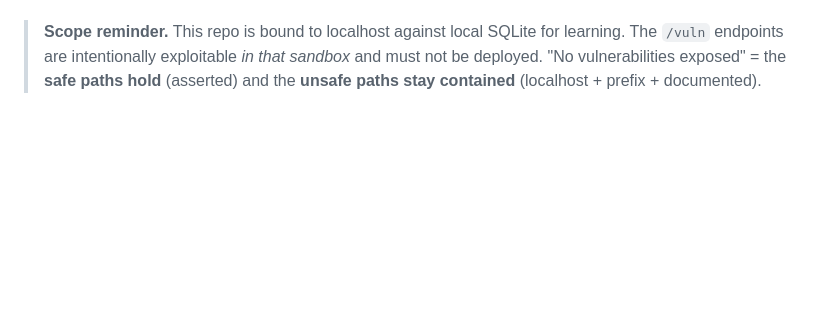
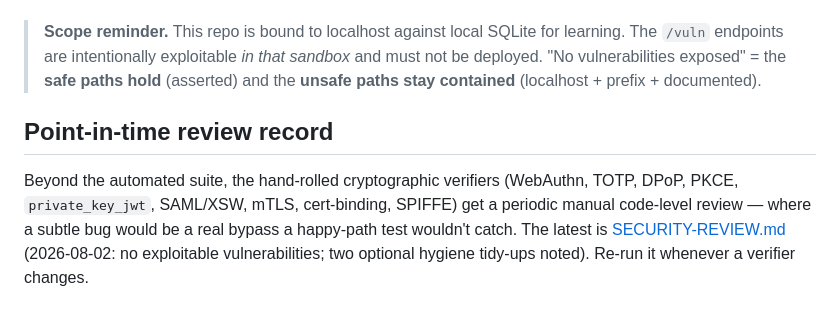
Before and after one commit to mtreddy/identity, a Markdown page: SECURITY.md, the part around the change. Drawn GitHub-style; blank space fills up the shorter version.

```diff
--- a/SECURITY.md
+++ b/SECURITY.md
@@ -134,3 +134,13 @@ change done, then the full suite before merge.
 > and must not be deployed. "No vulnerabilities exposed" = the **safe paths hold**
 > (asserted) and the **unsafe paths stay contained** (localhost + prefix +
 > documented).
+
+## Point-in-time review record
+
+Beyond the automated suite, the hand-rolled cryptographic verifiers (WebAuthn,
+TOTP, DPoP, PKCE, `private_key_jwt`, SAML/XSW, mTLS, cert-binding, SPIFFE) get a
+periodic manual code-level review — where a subtle bug would be a real bypass a
+happy-path test wouldn't catch. The latest is
+[SECURITY-REVIEW.md](SECURITY-REVIEW.md) (2026-08-02: no exploitable
+vulnerabilities; two optional hygiene tidy-ups noted). Re-run it whenever a
+verifier changes.
```
Also changed, not shown: SECURITY-REVIEW.md (added, +87 -0 lines).
